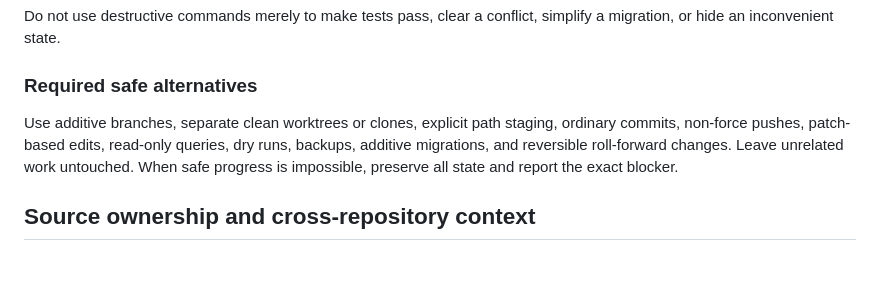
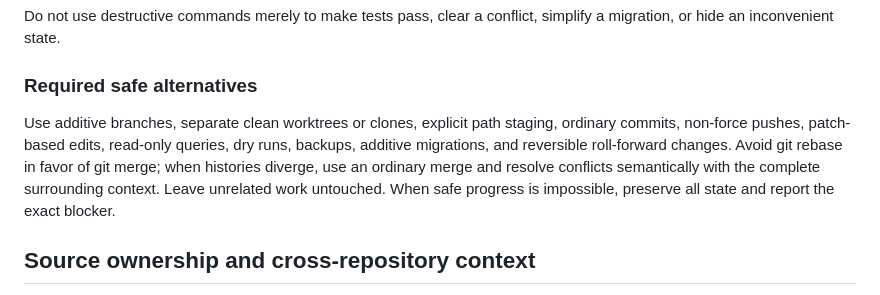
Before and after one commit to gha-indie-worker/.github, a Markdown page: AGENTS.md, the part around the change. Drawn GitHub-style; blank space fills up the shorter version.

Commit message:
fix: restore canonical merge guidance for baseline policy

```diff
--- a/AGENTS.md
+++ b/AGENTS.md
@@ -63,7 +63,7 @@ Do not use destructive commands merely to make tests pass, clear a conflict, sim
 
 ### Required safe alternatives
 
-Use additive branches, separate clean worktrees or clones, explicit path staging, ordinary commits, non-force pushes, patch-based edits, read-only queries, dry runs, backups, additive migrations, and reversible roll-forward changes. Leave unrelated work untouched. When safe progress is impossible, preserve all state and report the exact blocker.
+Use additive branches, separate clean worktrees or clones, explicit path staging, ordinary commits, non-force pushes, patch-based edits, read-only queries, dry runs, backups, additive migrations, and reversible roll-forward changes. Avoid git rebase in favor of git merge; when histories diverge, use an ordinary merge and resolve conflicts semantically with the complete surrounding context. Leave unrelated work untouched. When safe progress is impossible, preserve all state and report the exact blocker.
 
 ## Source ownership and cross-repository context
 
```
Also changed, not shown: agents.md (+1 -1 lines).
